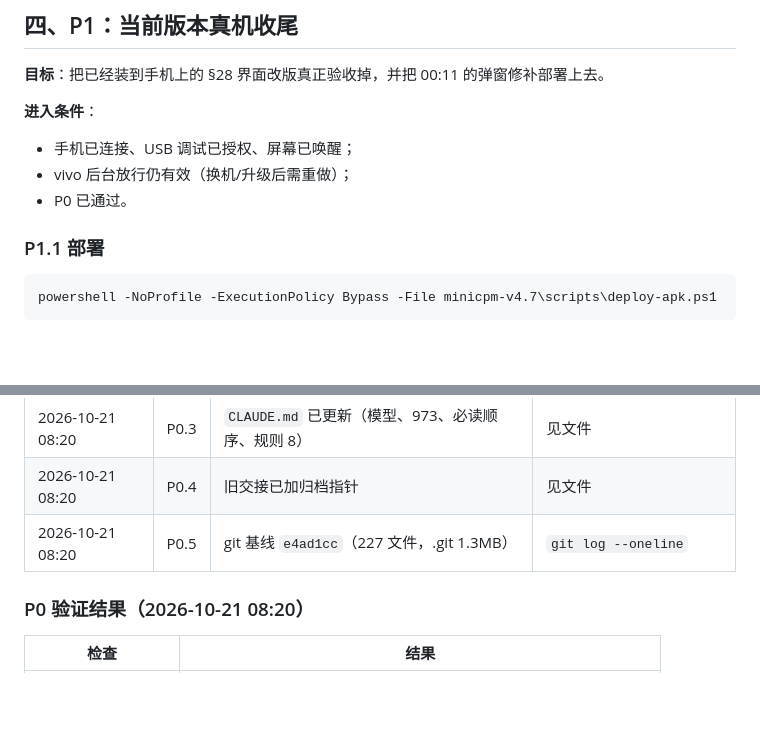
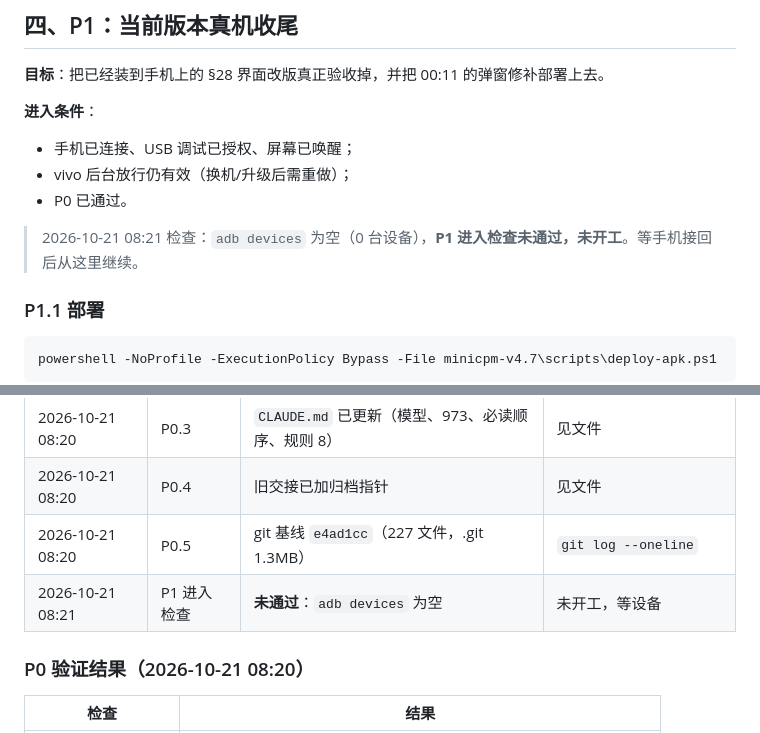
Before and after one commit to ladyya0306/CellPhone_Helper, a Markdown page: minicpm-v4.7/docs/实施计划-2026-10-21.md, 2 parts joined by grey strips. Drawn GitHub-style; blank space fills up the shorter version.

Commit message:
docs: 记录 P1 进入检查未通过（设备未连接）

```diff
--- a/minicpm-v4.7/docs/实施计划-2026-10-21.md
+++ b/minicpm-v4.7/docs/实施计划-2026-10-21.md
@@ -102,6 +102,8 @@ git log --oneline -1
 - 手机已连接、USB 调试已授权、屏幕已唤醒；
 - vivo 后台放行仍有效（换机/升级后需重做）；
 - P0 已通过。
+
+> 2026-10-21 08:21 检查：`adb devices` 为空（0 台设备），**P1 进入检查未通过，未开工**。等手机接回后从这里继续。
 
 ### P1.1 部署
 
@@ -267,6 +269,7 @@ powershell -NoProfile -ExecutionPolicy Bypass -File minicpm-v4.7\scripts\e2e-tes
 | 2026-10-21 08:20 | P0.3 | `CLAUDE.md` 已更新（模型、973、必读顺序、规则 8） | 见文件 |
 | 2026-10-21 08:20 | P0.4 | 旧交接已加归档指针 | 见文件 |
 | 2026-10-21 08:20 | P0.5 | git 基线 `e4ad1cc`（227 文件，.git 1.3MB） | `git log --oneline` |
+| 2026-10-21 08:21 | P1 进入检查 | **未通过**：`adb devices` 为空 | 未开工，等设备 |
 
 ### P0 验证结果（2026-10-21 08:20）
 
```
